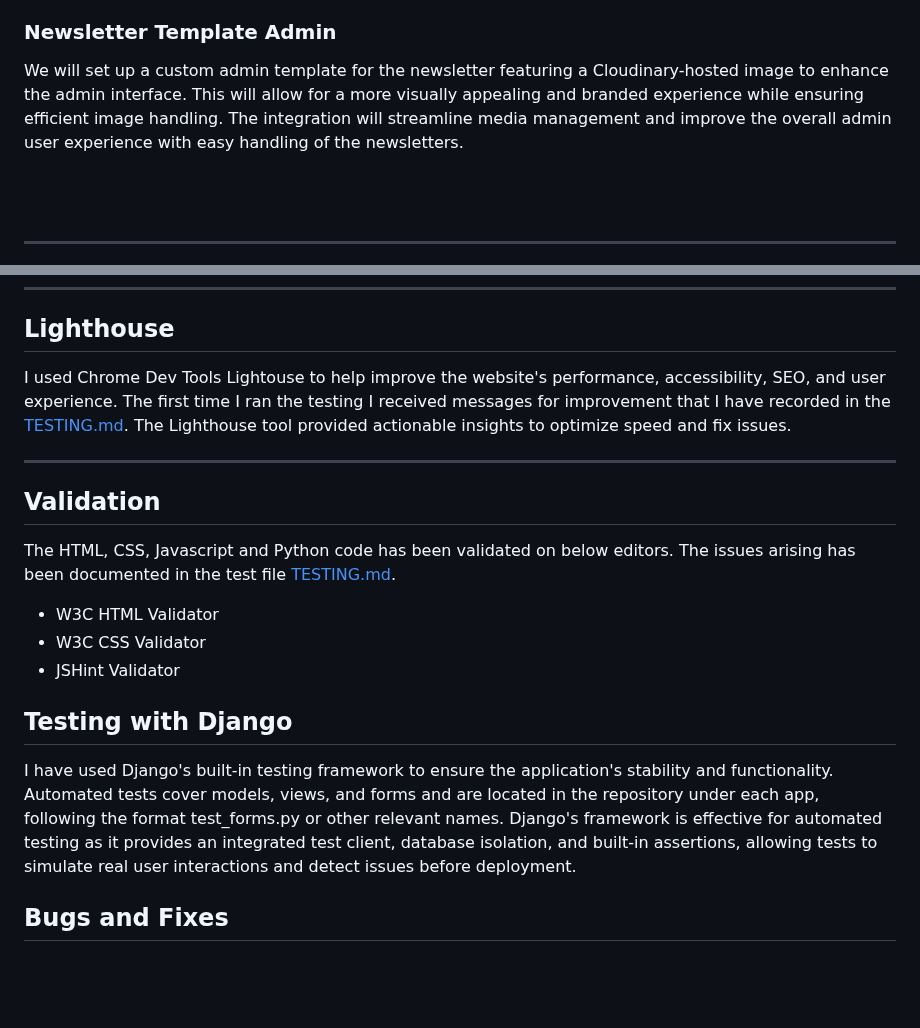
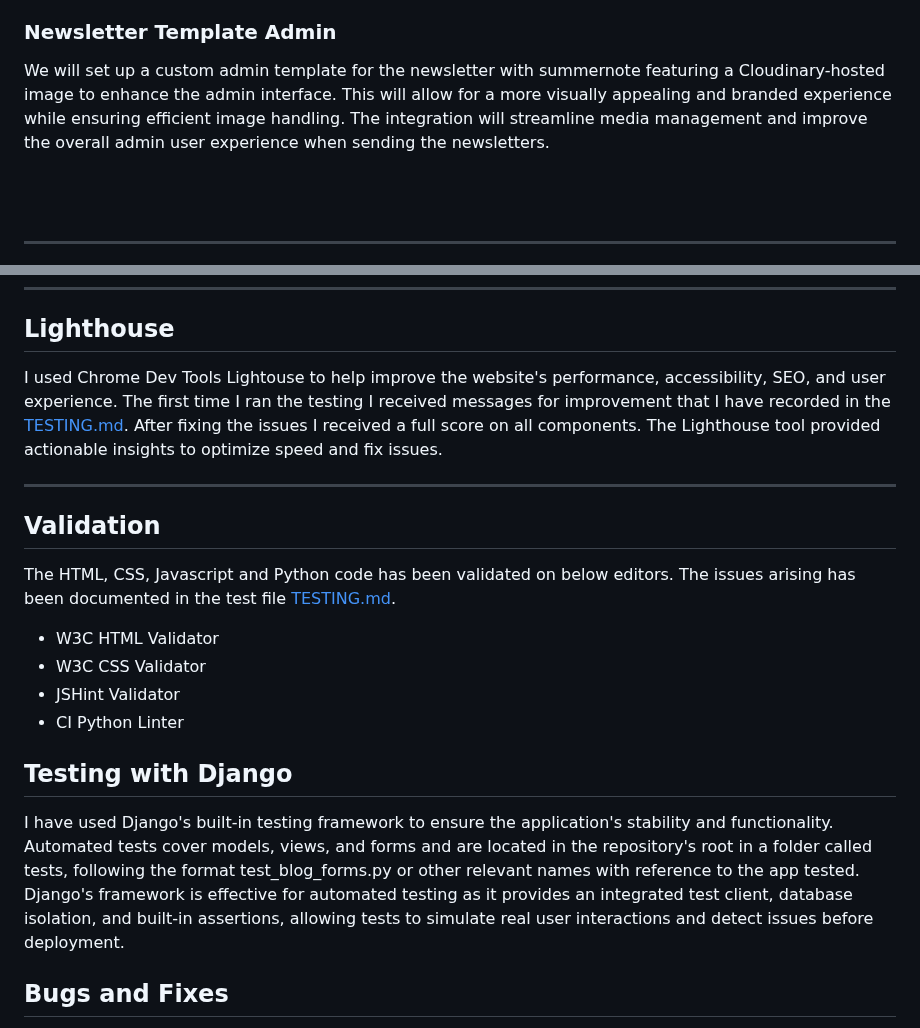
Before and after one commit to Sara-Sundin/SizeMeApp, a Markdown page: README.md, 2 parts joined by grey strips. GitHub-like rendering; blank space fills up the shorter version.

Commit message:
update info testing README

```diff
--- a/README.md
+++ b/README.md
@@ -721,7 +721,7 @@ Retailers will be able to integrate SizeMeApp into their stores, reducing return
 In future development, we will integrate social media and Google login, allowing users to sign in seamlessly with their existing accounts. This will enhance user experience, security, and accessibility, making registration faster while reducing password fatigue. Due to this I have left these fields in the admin page to be incorporated at a later stage.
 
 ### Newsletter Template Admin
-We will set up a custom admin template for the newsletter featuring a Cloudinary-hosted image to enhance the admin interface. This will allow for a more visually appealing and branded experience while ensuring efficient image handling. The integration will streamline media management and improve the overall admin user experience with easy handling of the newsletters.
+We will set up a custom admin template for the newsletter with summernote featuring a Cloudinary-hosted image to enhance the admin interface. This will allow for a more visually appealing and branded experience while ensuring efficient image handling. The integration will streamline media management and improve the overall admin user experience when sending the newsletters.
 
 
 <br>
@@ -885,7 +885,7 @@ I have used Chrome Dev Tools throughout the development of the website to test f
 <hr>
 
 ## Lighthouse
-I used Chrome Dev Tools Lightouse to help improve the website's performance, accessibility, SEO, and user experience. The first time I ran the testing I received messages for improvement that I have recorded in the [TESTING.md](TESTING.md). The Lighthouse tool provided actionable insights to optimize speed and fix issues.
+I used Chrome Dev Tools Lightouse to help improve the website's performance, accessibility, SEO, and user experience. The first time I ran the testing I received messages for improvement that I have recorded in the [TESTING.md](TESTING.md). After fixing the issues I received a full score on all components. The Lighthouse tool provided actionable insights to optimize speed and fix issues.
 
 <hr>
 
@@ -895,9 +895,10 @@ The HTML, CSS, Javascript and Python code has been validated on below editors. T
 - W3C HTML Validator
 - W3C CSS Validator
 - JSHint Validator
+- CI Python Linter
 
 ## Testing with Django
-I have used Django's built-in testing framework to ensure the application's stability and functionality. Automated tests cover models, views, and forms and are located in the repository under each app, following the format test_forms.py or other relevant names. Django's framework is effective for automated testing as it provides an integrated test client, database isolation, and built-in assertions, allowing tests to simulate real user interactions and detect issues before deployment.
+I have used Django's built-in testing framework to ensure the application's stability and functionality. Automated tests cover models, views, and forms and are located in the repository's root in a folder called tests, following the format test_blog_forms.py or other relevant names with reference to the app tested. Django's framework is effective for automated testing as it provides an integrated test client, database isolation, and built-in assertions, allowing tests to simulate real user interactions and detect issues before deployment.
 
 ## Bugs and Fixes
 Here I have recorded some issues that I spent excessive time solving with the solutions documented in the test file [TESTING.md](TESTING.md).
```
